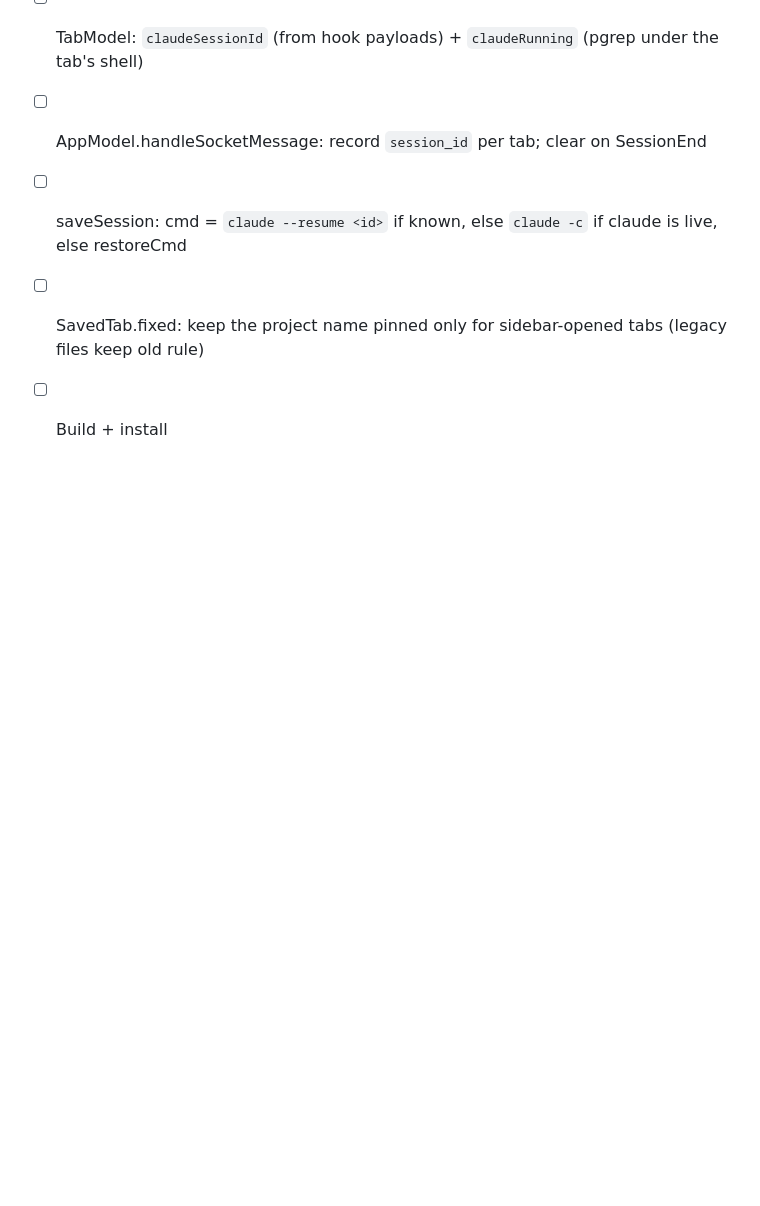
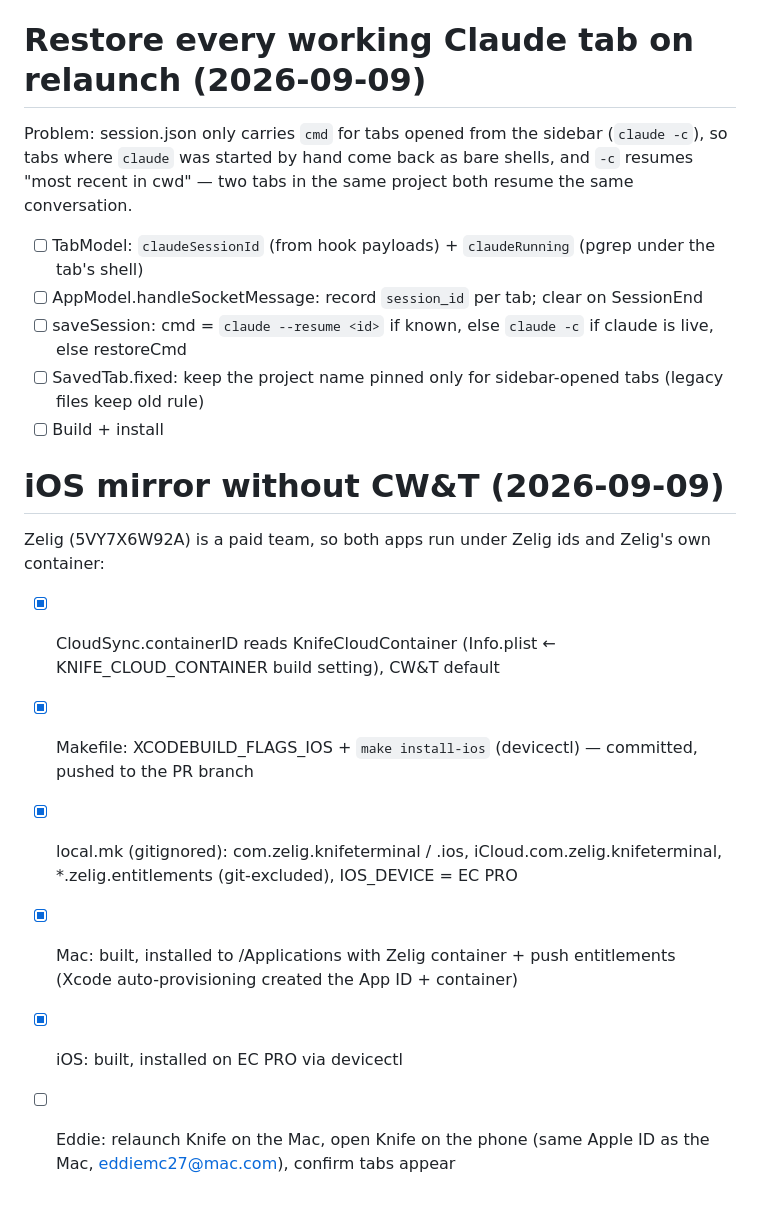
Before and after one commit to cheewee2000/knife-terminal, a Markdown page: tasks/todo.md, the part around the change. GitHub-like rendering; blank space fills up the shorter version.

Commit message:
tasks: iOS mirror under Zelig — setup notes
Co-Authored-By: Claude Fable 5.1 <noreply@anthropic.com>
Claude-Session: https://claude.ai/code/session_011SKu7dkAKHy8NRRCqEwEps

```diff
--- a/tasks/todo.md
+++ b/tasks/todo.md
@@ -57,3 +57,13 @@ recent in cwd" — two tabs in the same project both resume the same conversatio
 - [ ] saveSession: cmd = `claude --resume <id>` if known, else `claude -c` if claude is live, else restoreCmd
 - [ ] SavedTab.fixed: keep the project name pinned only for sidebar-opened tabs (legacy files keep old rule)
 - [ ] Build + install
+
+# iOS mirror without CW&T (2026-09-09)
+
+Zelig (5VY7X6W92A) is a paid team, so both apps run under Zelig ids and Zelig's own container:
+- [x] CloudSync.containerID reads KnifeCloudContainer (Info.plist ← KNIFE_CLOUD_CONTAINER build setting), CW&T default
+- [x] Makefile: XCODEBUILD_FLAGS_IOS + `make install-ios` (devicectl) — committed, pushed to the PR branch
+- [x] local.mk (gitignored): com.zelig.knifeterminal / .ios, iCloud.com.zelig.knifeterminal, *.zelig.entitlements (git-excluded), IOS_DEVICE = EC PRO
+- [x] Mac: built, installed to /Applications with Zelig container + push entitlements (Xcode auto-provisioning created the App ID + container)
+- [x] iOS: built, installed on EC PRO via devicectl
+- [ ] Eddie: relaunch Knife on the Mac, open Knife on the phone (same Apple ID as the Mac, eddiemc27@mac.com), confirm tabs appear
```
